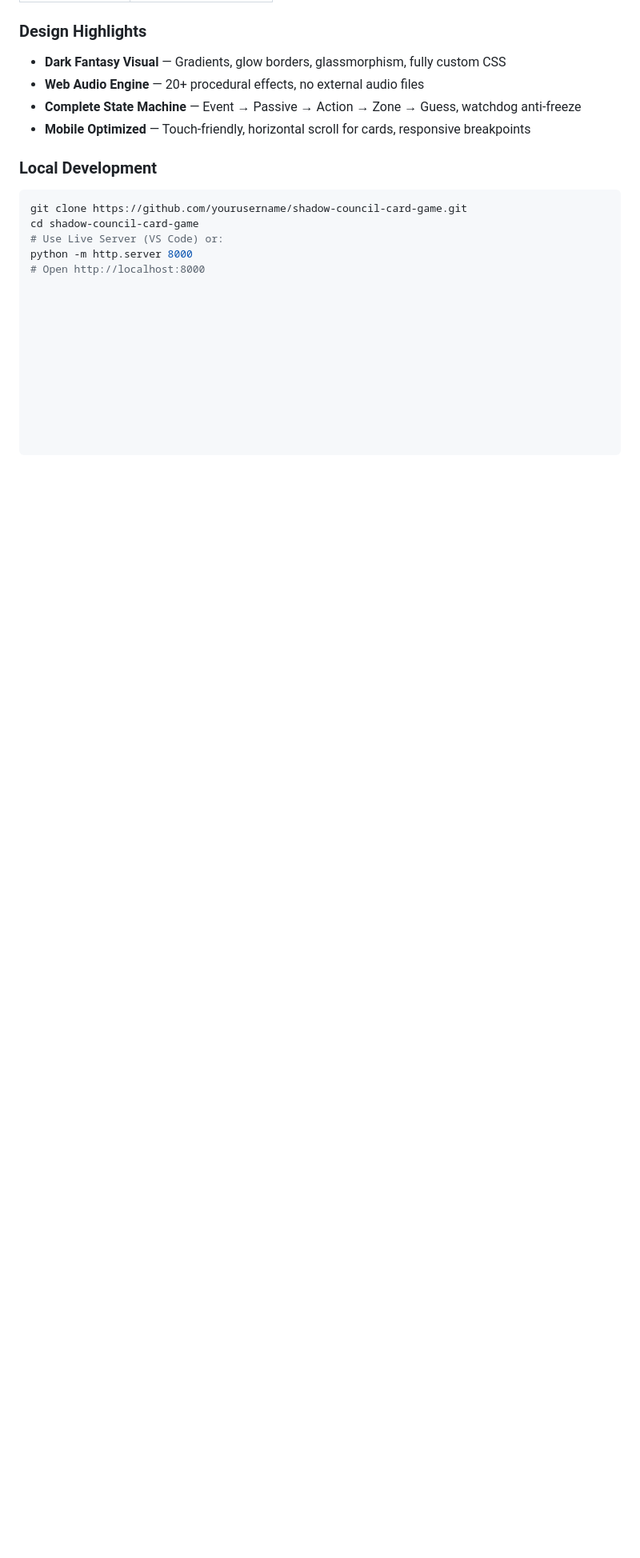
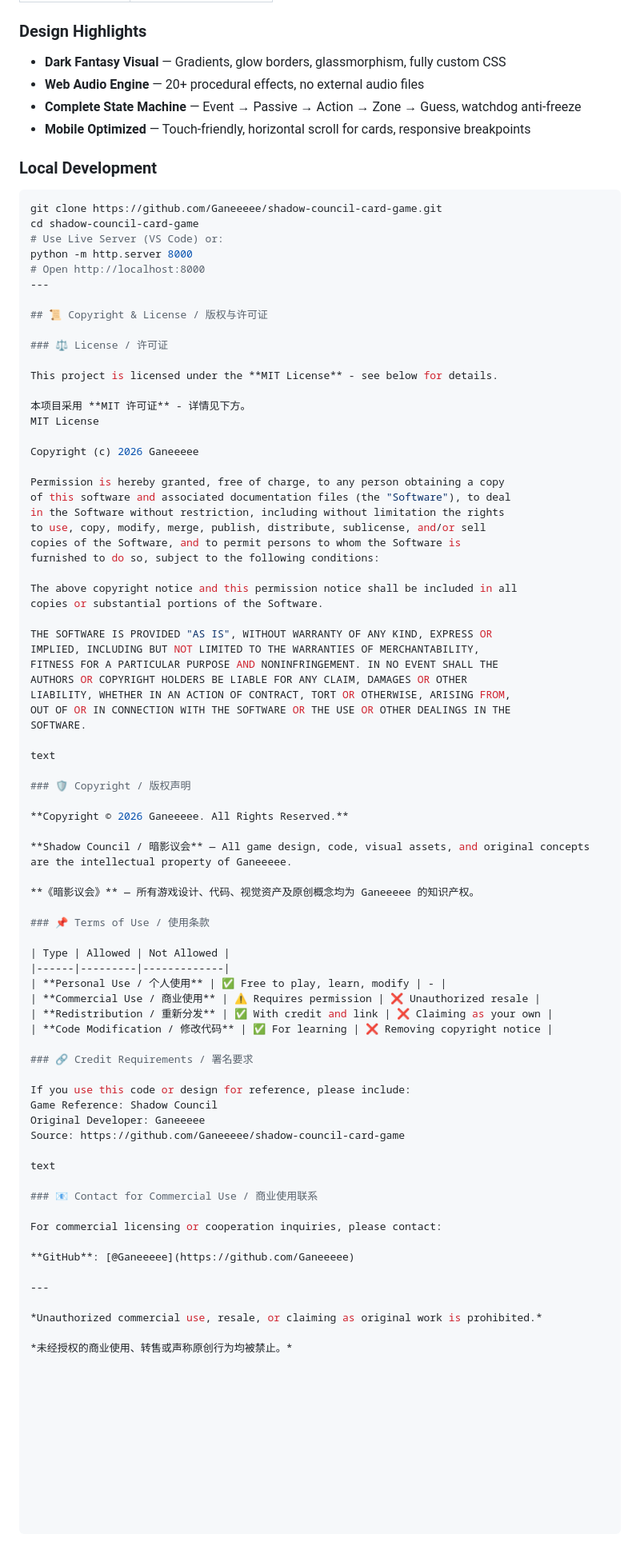
Before and after one commit to Ganeeeee/shadow-council-card-game, a Markdown page: README.md, the part around the change. Shown at 80% size. Drawn GitHub-style; blank space fills up the shorter version.

````diff
--- a/README.md
+++ b/README.md
@@ -115,8 +115,78 @@ You must deduce your own true faction through clues, then play cards strategical
 ### Local Development
 
 ```bash
-git clone https://github.com/yourusername/shadow-council-card-game.git
+git clone https://github.com/Ganeeeee/shadow-council-card-game.git
 cd shadow-council-card-game
 # Use Live Server (VS Code) or:
 python -m http.server 8000
 # Open http://localhost:8000
+---
+
+## 📜 Copyright & License / 版权与许可证
+
+### ⚖️ License / 许可证
+
+This project is licensed under the **MIT License** - see below for details.
+
+本项目采用 **MIT 许可证** - 详情见下方。
+MIT License
+
+Copyright (c) 2026 Ganeeeee
+
+Permission is hereby granted, free of charge, to any person obtaining a copy
+of this software and associated documentation files (the "Software"), to deal
+in the Software without restriction, including without limitation the rights
+to use, copy, modify, merge, publish, distribute, sublicense, and/or sell
+copies of the Software, and to permit persons to whom the Software is
+furnished to do so, subject to the following conditions:
+
+The above copyright notice and this permission notice shall be included in all
+copies or substantial portions of the Software.
+
+THE SOFTWARE IS PROVIDED "AS IS", WITHOUT WARRANTY OF ANY KIND, EXPRESS OR
+IMPLIED, INCLUDING BUT NOT LIMITED TO THE WARRANTIES OF MERCHANTABILITY,
+FITNESS FOR A PARTICULAR PURPOSE AND NONINFRINGEMENT. IN NO EVENT SHALL THE
+AUTHORS OR COPYRIGHT HOLDERS BE LIABLE FOR ANY CLAIM, DAMAGES OR OTHER
+LIABILITY, WHETHER IN AN ACTION OF CONTRACT, TORT OR OTHERWISE, ARISING FROM,
+OUT OF OR IN CONNECTION WITH THE SOFTWARE OR THE USE OR OTHER DEALINGS IN THE
+SOFTWARE.
+
+text
+
+### 🛡️ Copyright / 版权声明
+
+**Copyright © 2026 Ganeeeee. All Rights Reserved.**
+
+**Shadow Council / 暗影议会** — All game design, code, visual assets, and original concepts are the intellectual property of Ganeeeee.
+
+**《暗影议会》** — 所有游戏设计、代码、视觉资产及原创概念均为 Ganeeeee 的知识产权。
+
+### 📌 Terms of Use / 使用条款
+
+| Type | Allowed | Not Allowed |
+|------|---------|-------------|
+| **Personal Use / 个人使用** | ✅ Free to play, learn, modify | - |
+| **Commercial Use / 商业使用** | ⚠️ Requires permission | ❌ Unauthorized resale |
+| **Redistribution / 重新分发** | ✅ With credit and link | ❌ Claiming as your own |
+| **Code Modification / 修改代码** | ✅ For learning | ❌ Removing copyright notice |
+
+### 🔗 Credit Requirements / 署名要求
+
+If you use this code or design for reference, please include:
+Game Reference: Shadow Council
+Original Developer: Ganeeeee
+Source: https://github.com/Ganeeeee/shadow-council-card-game
+
+text
+
+### 📧 Contact for Commercial Use / 商业使用联系
+
+For commercial licensing or cooperation inquiries, please contact:
+
+**GitHub**: [@Ganeeeee](https://github.com/Ganeeeee)
+
+---
+
+*Unauthorized commercial use, resale, or claiming as original work is prohibited.*
+
+*未经授权的商业使用、转售或声称原创行为均被禁止。*
````
